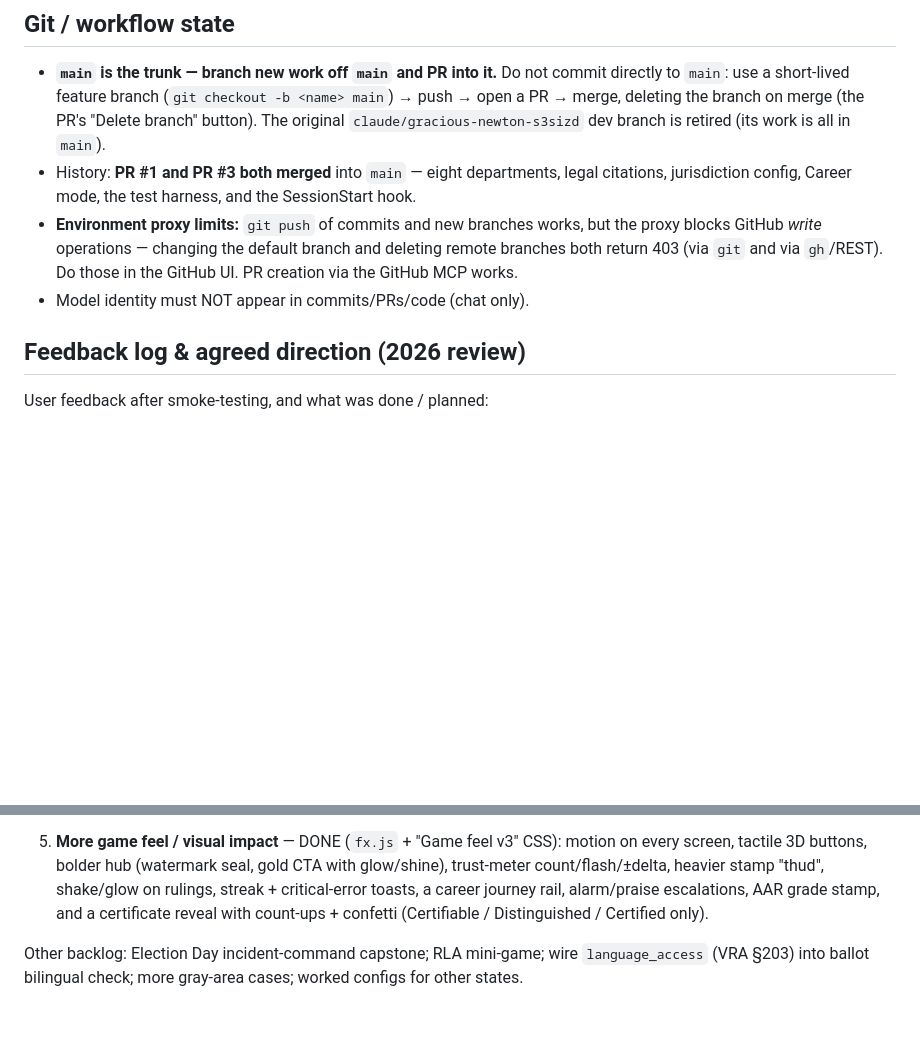
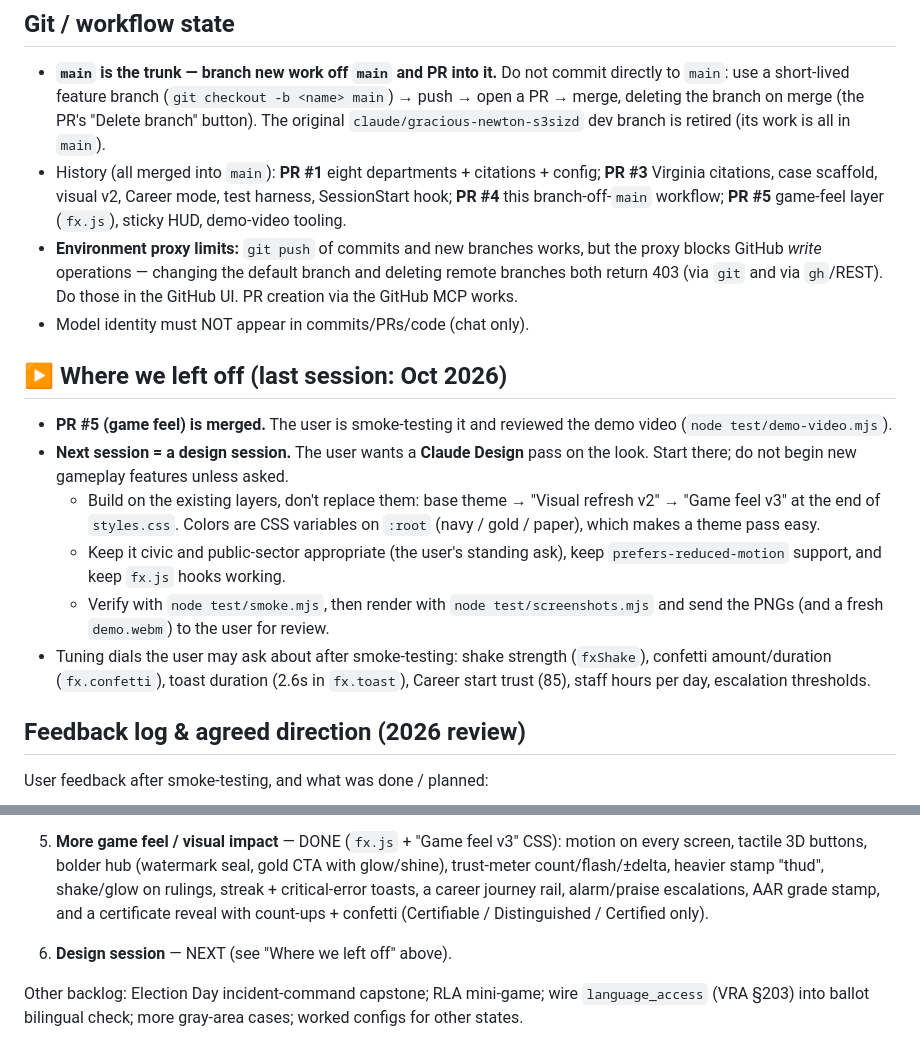
Before and after one commit to pstenbjorn/electiongame, a Markdown page: CLAUDE.md, 2 parts joined by grey strips. Rendered like a GitHub page; blank space fills up the shorter version.

Commit message:
Docs: record where we left off (design session next)
Add a "Where we left off" section to CLAUDE.md: PR #5 is merged, the user is
smoke-testing, and the next session is a Claude Design pass on the visuals,
with guidance on building on the existing style layers and verifying with the
test tools. Update the PR history and backlog.

Claude-Session: https://claude.ai/code/session_01BH46VXZfDmcpSE9D4NRTx5

```diff
--- a/CLAUDE.md
+++ b/CLAUDE.md
@@ -180,14 +180,32 @@ In-environment, no IDE needed. Dev deps are installed on demand and never commit
   (`git checkout -b <name> main`) → push → open a PR → merge, deleting the branch
   on merge (the PR's "Delete branch" button). The original `claude/gracious-newton-s3sizd`
   dev branch is retired (its work is all in `main`).
-- History: **PR #1 and PR #3 both merged** into `main` — eight departments,
-  legal citations, jurisdiction config, Career mode, the test harness, and the
-  SessionStart hook.
+- History (all merged into `main`): **PR #1** eight departments + citations +
+  config; **PR #3** Virginia citations, case scaffold, visual v2, Career mode,
+  test harness, SessionStart hook; **PR #4** this branch-off-`main` workflow;
+  **PR #5** game-feel layer (`fx.js`), sticky HUD, demo-video tooling.
 - **Environment proxy limits:** `git push` of commits and new branches works, but
   the proxy blocks GitHub *write* operations — changing the default branch and
   deleting remote branches both return 403 (via `git` and via `gh`/REST). Do those
   in the GitHub UI. PR creation via the GitHub MCP works.
 - Model identity must NOT appear in commits/PRs/code (chat only).
+
+## ▶ Where we left off (last session: Oct 2026)
+
+- **PR #5 (game feel) is merged.** The user is smoke-testing it and reviewed the
+  demo video (`node test/demo-video.mjs`).
+- **Next session = a design session.** The user wants a **Claude Design** pass on
+  the look. Start there; do not begin new gameplay features unless asked.
+  - Build on the existing layers, don't replace them: base theme → "Visual
+    refresh v2" → "Game feel v3" at the end of `styles.css`. Colors are CSS
+    variables on `:root` (navy / gold / paper), which makes a theme pass easy.
+  - Keep it civic and public-sector appropriate (the user's standing ask),
+    keep `prefers-reduced-motion` support, and keep `fx.js` hooks working.
+  - Verify with `node test/smoke.mjs`, then render with `node test/screenshots.mjs`
+    and send the PNGs (and a fresh `demo.webm`) to the user for review.
+- Tuning dials the user may ask about after smoke-testing: shake strength
+  (`fxShake`), confetti amount/duration (`fx.confetti`), toast duration (2.6s in
+  `fx.toast`), Career start trust (85), staff hours per day, escalation thresholds.
 
 ## Feedback log & agreed direction (2026 review)
 
@@ -218,6 +236,8 @@ User feedback after smoke-testing, and what was done / planned:
    alarm/praise escalations, AAR grade stamp, and a certificate reveal with
    count-ups + confetti (Certifiable / Distinguished / Certified only).
 
+6. **Design session** — NEXT (see "Where we left off" above).
+
 Other backlog: Election Day incident-command capstone; RLA mini-game; wire
 `language_access` (VRA §203) into ballot bilingual check; more gray-area cases;
 worked configs for other states.
```
